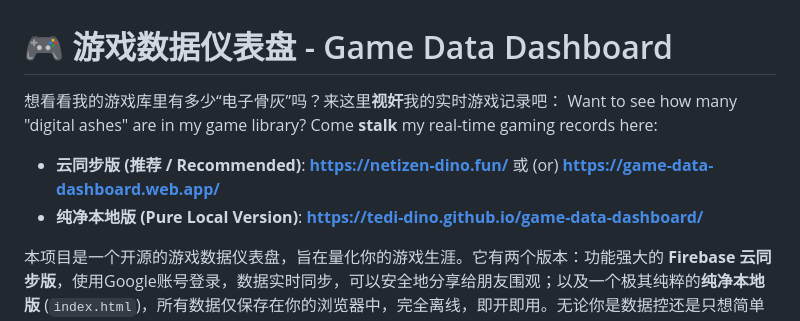
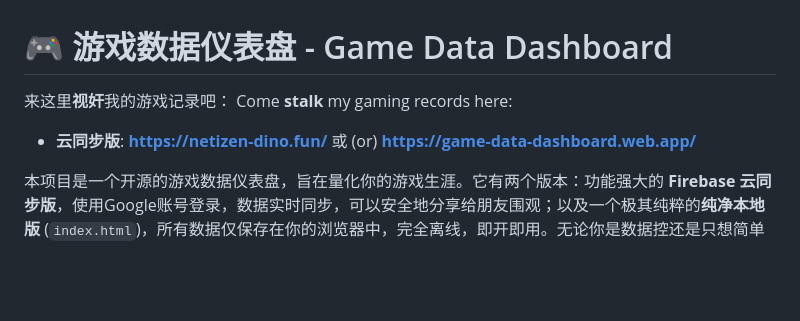
Before and after one commit to Tedi-Dino/game-data-dashboard, a Markdown page: README.md, the part around the change. Drawn GitHub-style; blank space fills up the shorter version.

```diff
--- a/README.md
+++ b/README.md
@@ -1,10 +1,10 @@
 # 🎮 游戏数据仪表盘 - Game Data Dashboard
 
-想看看我的游戏库里有多少“电子骨灰”吗？来这里**视奸**我的实时游戏记录吧：
-Want to see how many "digital ashes" are in my game library? Come **stalk** my real-time gaming records here:
+来这里**视奸**我的游戏记录吧：
+Come **stalk** my gaming records here:
 
-  * **云同步版 (推荐 / Recommended)**: **[https://netizen-dino.fun/](https://www.google.com/search?q=https://netizen-dino.fun/)** 或 (or) **[https://game-data-dashboard.web.app/](https://www.google.com/search?q=https://game-data-dashboard.web.app/)**
-  * **纯净本地版 (Pure Local Version)**: **[https://tedi-dino.github.io/game-data-dashboard/](https://tedi-dino.github.io/game-data-dashboard/)**
+  * **云同步版**: **[https://netizen-dino.fun/](https://www.google.com/search?q=https://netizen-dino.fun/)** 或 (or) **[https://game-data-dashboard.web.app/](https://www.google.com/search?q=https://game-data-dashboard.web.app/)**
+
 
 本项目是一个开源的游戏数据仪表盘，旨在量化你的游戏生涯。它有两个版本：功能强大的 **Firebase 云同步版**，使用Google账号登录，数据实时同步，可以安全地分享给朋友围观；以及一个极其纯粹的**纯净本地版** (`index.html`)，所有数据仅保存在你的浏览器中，完全离线，即开即用。无论你是数据控还是只想简单记个账，总有一款适合你。
 
```
